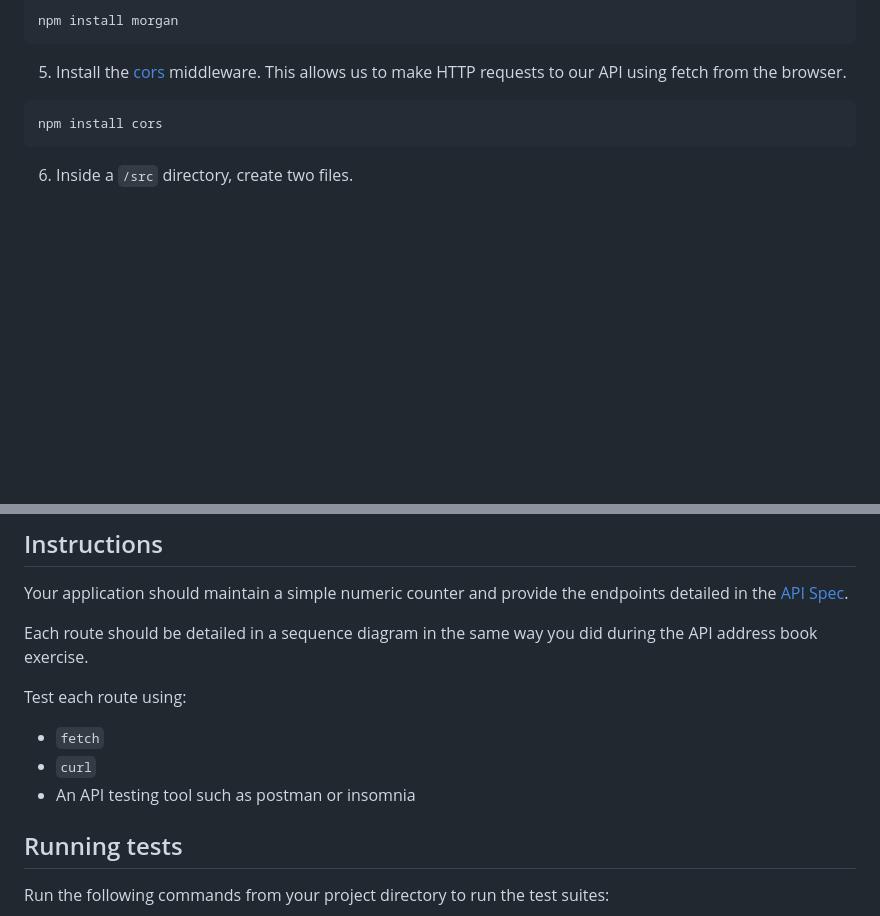
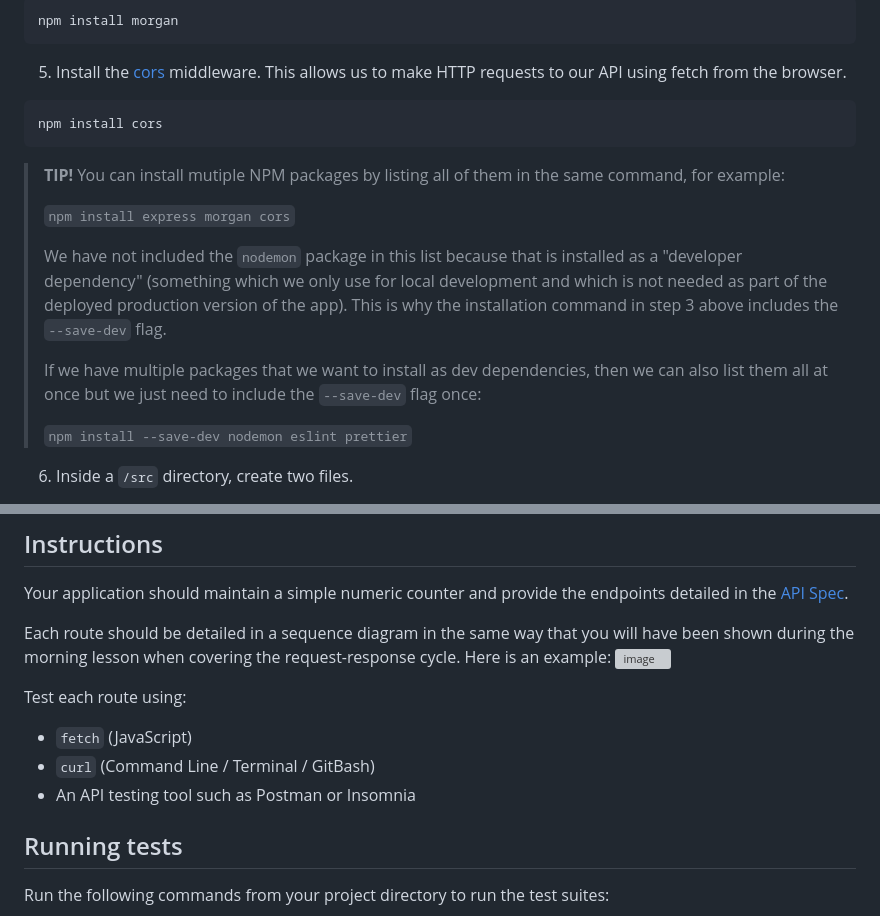
Before and after one commit to zainabch123/api-express-counter, a Markdown page: README.md, 2 parts joined by grey strips. Rendered like a GitHub page; blank space fills up the shorter version; grey boxes are pictures that could not be loaded.

````diff
--- a/README.md
+++ b/README.md
@@ -37,6 +37,16 @@ npm install morgan
 ```
 npm install cors
 ```
+
+> **TIP!** You can install mutiple NPM packages by listing all of them in the same command, for example:
+>
+> `npm install express morgan cors`
+>
+> We have not included the `nodemon` package in this list because that is installed as a "developer dependency" (something which we only use for local development and which is not needed as part of the deployed production version of the app). This is why the installation command in step 3 above includes the `--save-dev` flag.
+>
+> If we have multiple packages that we want to install as dev dependencies, then we can also list them all at once but we just need to include the `--save-dev` flag once:
+>
+> `npm install --save-dev nodemon eslint prettier`
 
 6. Inside a `/src` directory, create two files.
 
@@ -96,12 +106,13 @@ Our servers is now running and *listening* for HTTP requests.
 
 Your application should maintain a simple numeric counter and provide the endpoints detailed in the [API Spec](https://boolean-uk.github.io/api-express-counter/).
 
-Each route should be detailed in a sequence diagram in the same way you did during the API address book exercise.
+Each route should be detailed in a sequence diagram in the same way that you will have been shown during the morning lesson when covering the request-response cycle. Here is an example:
+![image](https://github.com/boolean-uk/api-express-counter/assets/16806557/4b23b5b4-189a-4dc4-83ef-c700b855005f)
 
 Test each route using:
-- `fetch`
-- `curl`
-- An API testing tool such as postman or insomnia
+- `fetch` (JavaScript)
+- `curl` (Command Line / Terminal / GitBash)
+- An API testing tool such as Postman or Insomnia
 
 ## Running tests
 
````
